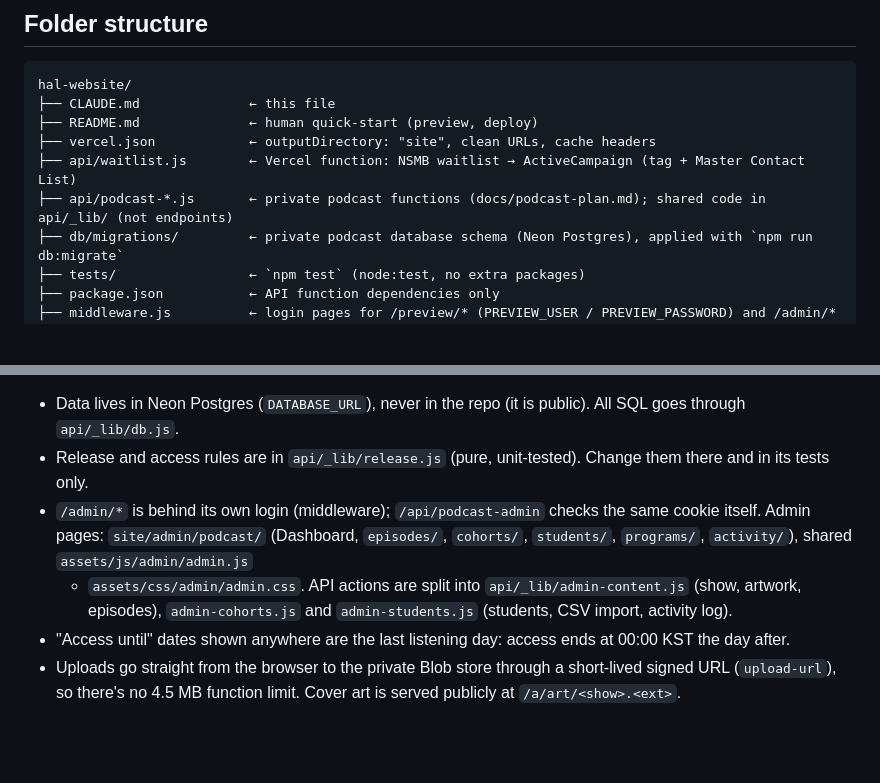
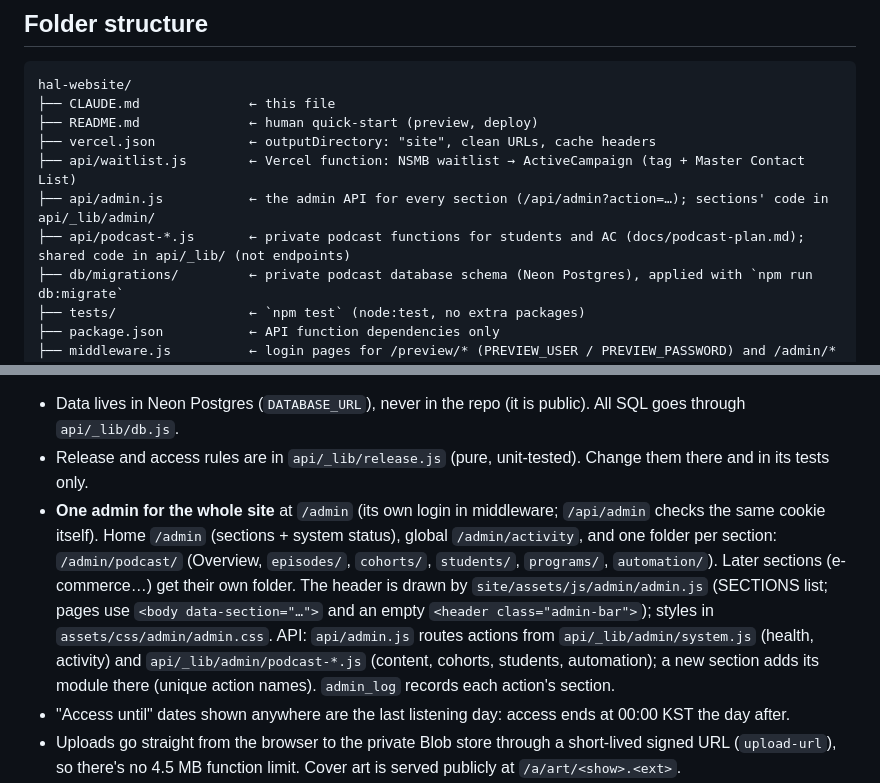
Before and after one commit to heyashleylim/hal-website, a Markdown page: CLAUDE.md, 2 parts joined by grey strips. Drawn GitHub-style; blank space fills up the shorter version.

Commit message:
Document the central admin
Co-Authored-By: Claude Opus 5.5 <noreply@anthropic.com>

```diff
--- a/CLAUDE.md
+++ b/CLAUDE.md
@@ -17,7 +17,8 @@ hal-website/
 ├── README.md              ← human quick-start (preview, deploy)
 ├── vercel.json            ← outputDirectory: "site", clean URLs, cache headers
 ├── api/waitlist.js        ← Vercel function: NSMB waitlist → ActiveCampaign (tag + Master Contact List)
-├── api/podcast-*.js       ← private podcast functions (docs/podcast-plan.md); shared code in api/_lib/ (not endpoints)
+├── api/admin.js           ← the admin API for every section (/api/admin?action=…); sections' code in api/_lib/admin/
+├── api/podcast-*.js       ← private podcast functions for students and AC (docs/podcast-plan.md); shared code in api/_lib/ (not endpoints)
 ├── db/migrations/         ← private podcast database schema (Neon Postgres), applied with `npm run db:migrate`
 ├── tests/                 ← `npm test` (node:test, no extra packages)
 ├── package.json           ← API function dependencies only
@@ -138,10 +139,13 @@ ActiveCampaign automation and admin pages.
 Plan, decisions and phases: `docs/podcast-plan.md`. Built on the `podcast` branch.
 - Data lives in Neon Postgres (`DATABASE_URL`), never in the repo (it is public). All SQL goes through `api/_lib/db.js`.
 - Release and access rules are in `api/_lib/release.js` (pure, unit-tested). Change them there and in its tests only.
-- `/admin/*` is behind its own login (middleware); `/api/podcast-admin` checks the same cookie itself. Admin pages:
-  `site/admin/podcast/` (Dashboard, `episodes/`, `cohorts/`, `students/`, `programs/`, `activity/`), shared `assets/js/admin/admin.js`
-  + `assets/css/admin/admin.css`. API actions are split into `api/_lib/admin-content.js` (show, artwork, episodes),
-  `admin-cohorts.js` and `admin-students.js` (students, CSV import, activity log).
+- **One admin for the whole site** at `/admin` (its own login in middleware; `/api/admin` checks the same cookie itself).
+  Home `/admin` (sections + system status), global `/admin/activity`, and one folder per section: `/admin/podcast/`
+  (Overview, `episodes/`, `cohorts/`, `students/`, `programs/`, `automation/`). Later sections (e-commerce…) get their own
+  folder. The header is drawn by `site/assets/js/admin/admin.js` (SECTIONS list; pages use `<body data-section="…">` and an
+  empty `<header class="admin-bar">`); styles in `assets/css/admin/admin.css`. API: `api/admin.js` routes actions from
+  `api/_lib/admin/system.js` (health, activity) and `api/_lib/admin/podcast-*.js` (content, cohorts, students, automation);
+  a new section adds its module there (unique action names). `admin_log` records each action's section.
 - "Access until" dates shown anywhere are the last listening day: access ends at 00:00 KST the day after.
 - Uploads go straight from the browser to the private Blob store through a short-lived signed URL (`upload-url`), so
   there's no 4.5 MB function limit. Cover art is served publicly at `/a/art/<show>.<ext>`.
```
Also changed, not shown: docs/podcast-plan.md (+6 -0 lines).
